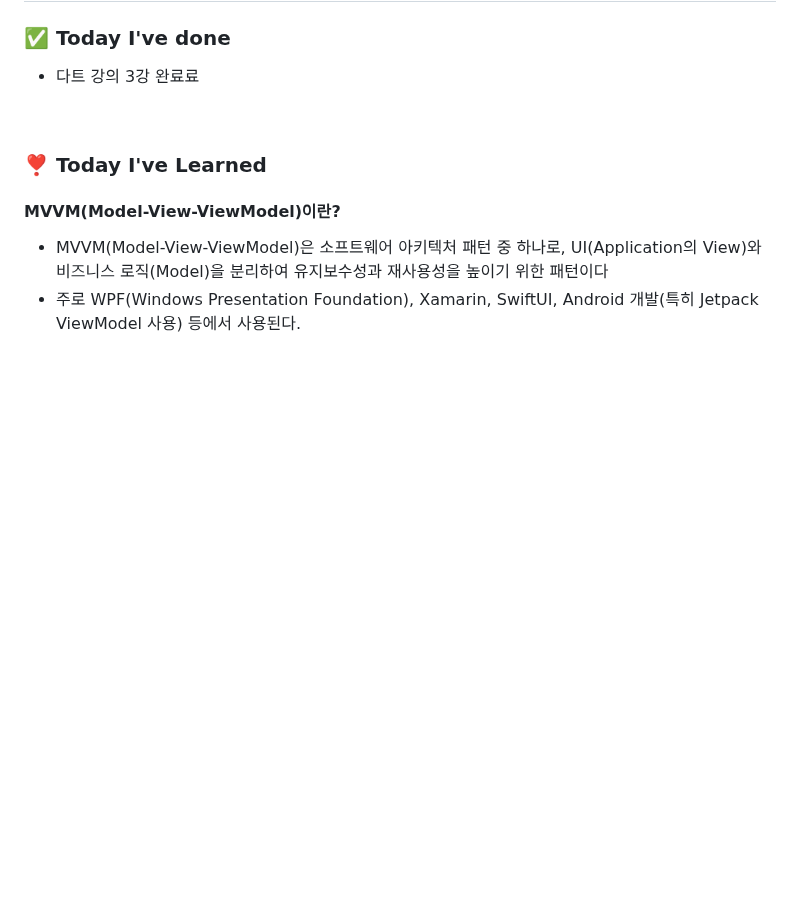
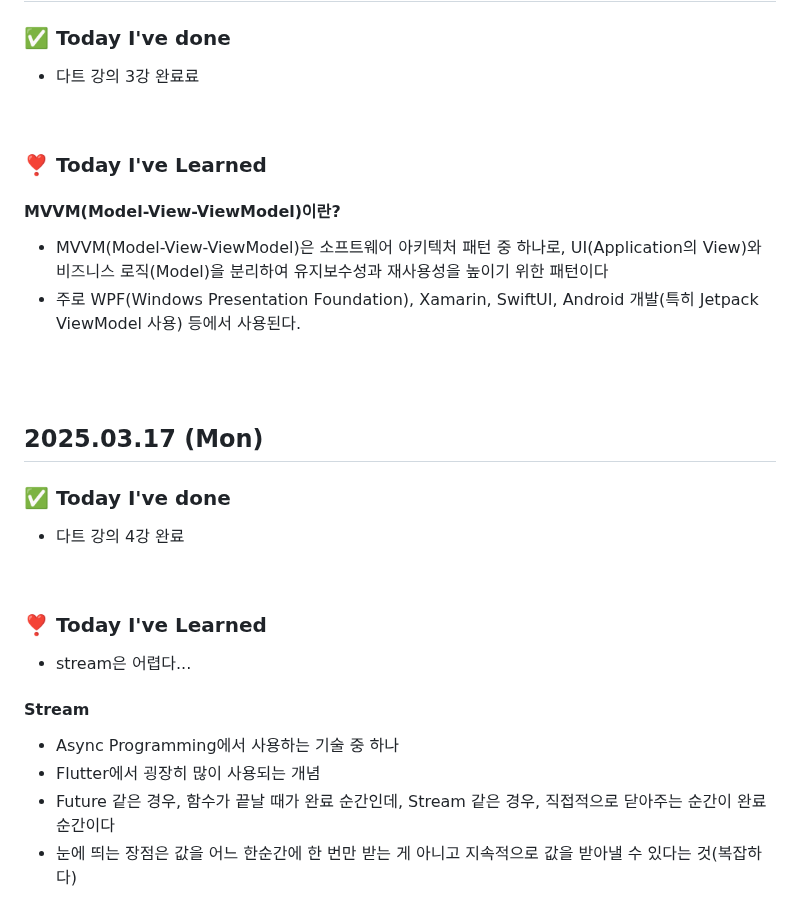
Before and after one commit to king0104/marimo, a Markdown page: TIL/조현희/조현희.md, the part around the change. GitHub-like rendering; blank space fills up the shorter version.

Commit message:
Update 조현희/조현희.md

```diff
--- a/TIL/조현희/조현희.md
+++ b/TIL/조현희/조현희.md
@@ -220,3 +220,25 @@
 
 - MVVM(Model-View-ViewModel)은 소프트웨어 아키텍처 패턴 중 하나로, UI(Application의 View)와 비즈니스 로직(Model)을 분리하여 유지보수성과 재사용성을 높이기 위한 패턴이다
 - 주로 WPF(Windows Presentation Foundation), Xamarin, SwiftUI, Android 개발(특히 Jetpack ViewModel 사용) 등에서 사용된다.
+
+<br>
+<br>
+
+## 2025.03.17 (Mon)
+
+### ✅ Today I've done
+
+- 다트 강의 4강 완료
+
+<br>
+
+### ❣️ Today I've Learned
+
+- stream은 어렵다...
+
+#### Stream
+
+- Async Programming에서 사용하는 기술 중 하나
+- Flutter에서 굉장히 많이 사용되는 개념
+- Future 같은 경우, 함수가 끝날 때가 완료 순간인데, Stream 같은 경우, 직접적으로 닫아주는 순간이 완료 순간이다
+- 눈에 띄는 장점은 값을 어느 한순간에 한 번만 받는 게 아니고 지속적으로 값을 받아낼 수 있다는 것(복잡하다)
```
